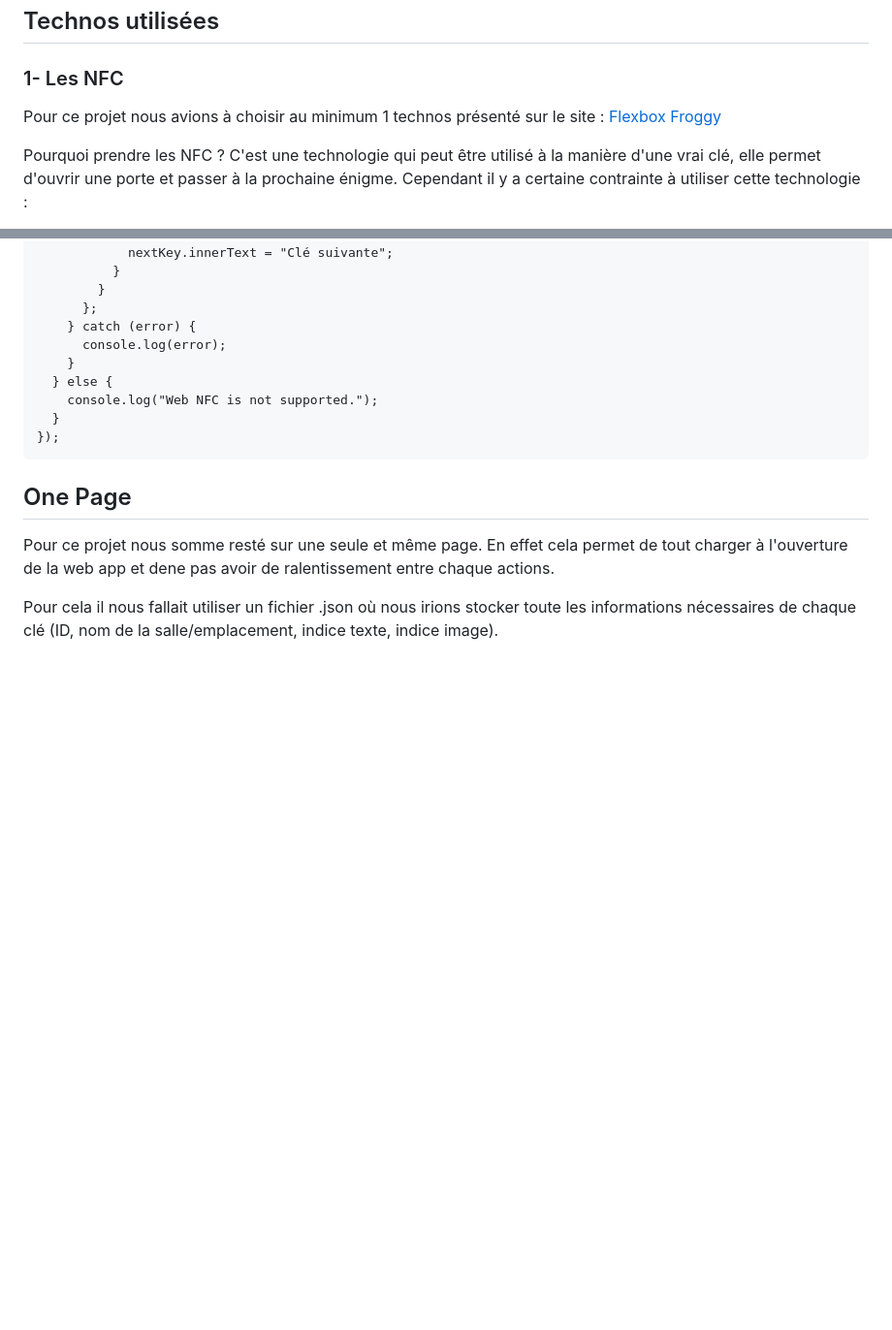
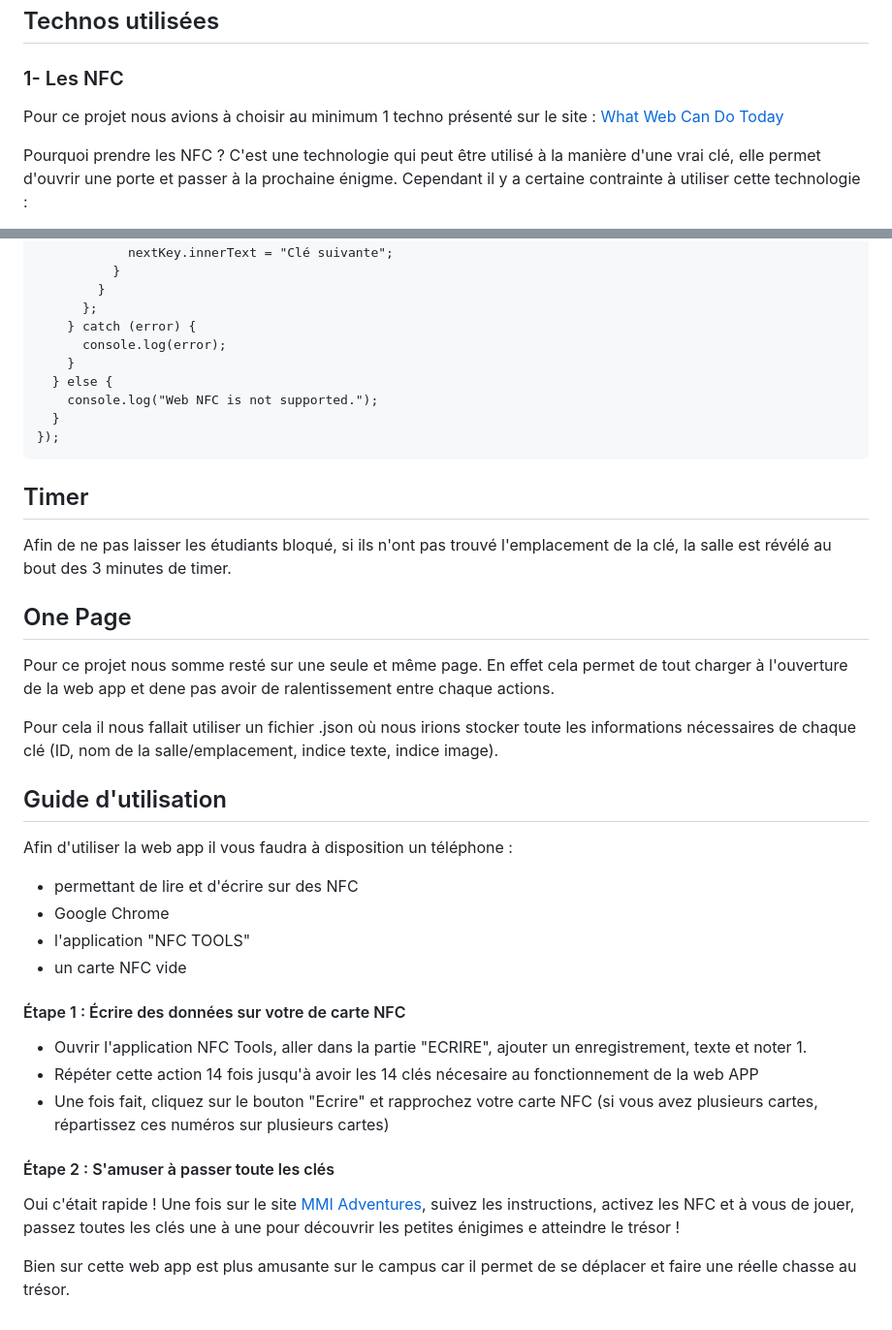
Before and after one commit to s00fy/mmi-adventures, a Markdown page: README.md, 2 parts joined by grey strips. Shown: that part at 97% size. GitHub-like rendering; blank space fills up the shorter version.

Commit message:
upd: more infos on README

````diff
--- a/README.md
+++ b/README.md
@@ -8,7 +8,7 @@ MMI Adventures est une application web qui a pour but de faire découvrir le bat
 
 ### 1- Les NFC
 
-Pour ce projet nous avions à choisir au minimum 1 technos présenté sur le site : [Flexbox Froggy](https://whatwebcando.today/)
+Pour ce projet nous avions à choisir au minimum 1 techno présenté sur le site : [What Web Can Do Today](https://whatwebcando.today/)
 
 Pourquoi prendre les NFC ? C'est une technologie qui peut être utilisé à la manière d'une vrai clé, elle permet d'ouvrir une porte et passer à la prochaine énigme. Cependant il y a certaine contrainte à utiliser cette technologie :
 
@@ -89,8 +89,34 @@ scanButton.addEventListener("click", async () => {
 });
 ```
 
+## Timer
+
+Afin de ne pas laisser les étudiants bloqué, si ils n'ont pas trouvé l'emplacement de la clé, la salle est révélé au bout des 3 minutes de timer.
+
 ## One Page
 
 Pour ce projet nous somme resté sur une seule et même page. En effet cela permet de tout charger à l'ouverture de la web app et dene pas avoir de ralentissement entre chaque actions.
 
 Pour cela il nous fallait utiliser un fichier .json où nous irions stocker toute les informations nécessaires de chaque clé (ID, nom de la salle/emplacement, indice texte, indice image).
+
+## Guide d'utilisation
+
+Afin d'utiliser la web app il vous faudra à disposition un téléphone :
+
+- permettant de lire et d'écrire sur des NFC
+- Google Chrome
+- l'application "NFC TOOLS"
+- un carte NFC vide
+
+#### Étape 1 : Écrire des données sur votre de carte NFC
+
+- Ouvrir l'application NFC Tools, aller dans la partie "ECRIRE", ajouter un enregistrement, texte et noter 1.
+- Répéter cette action 14 fois jusqu'à avoir les 14 clés nécesaire au fonctionnement de la web APP
+- Une fois fait, cliquez sur le bouton "Ecrire" et rapprochez votre carte NFC
+  (si vous avez plusieurs cartes, répartissez ces numéros sur plusieurs cartes)
+
+#### Étape 2 : S'amuser à passer toute les clés
+
+Oui c'était rapide ! Une fois sur le site [MMI Adventures](https://mmi-adventures.netlify.app/), suivez les instructions, activez les NFC et à vous de jouer, passez toutes les clés une à une pour découvrir les petites énigimes e atteindre le trésor !
+
+Bien sur cette web app est plus amusante sur le campus car il permet de se déplacer et faire une réelle chasse au trésor.
````
